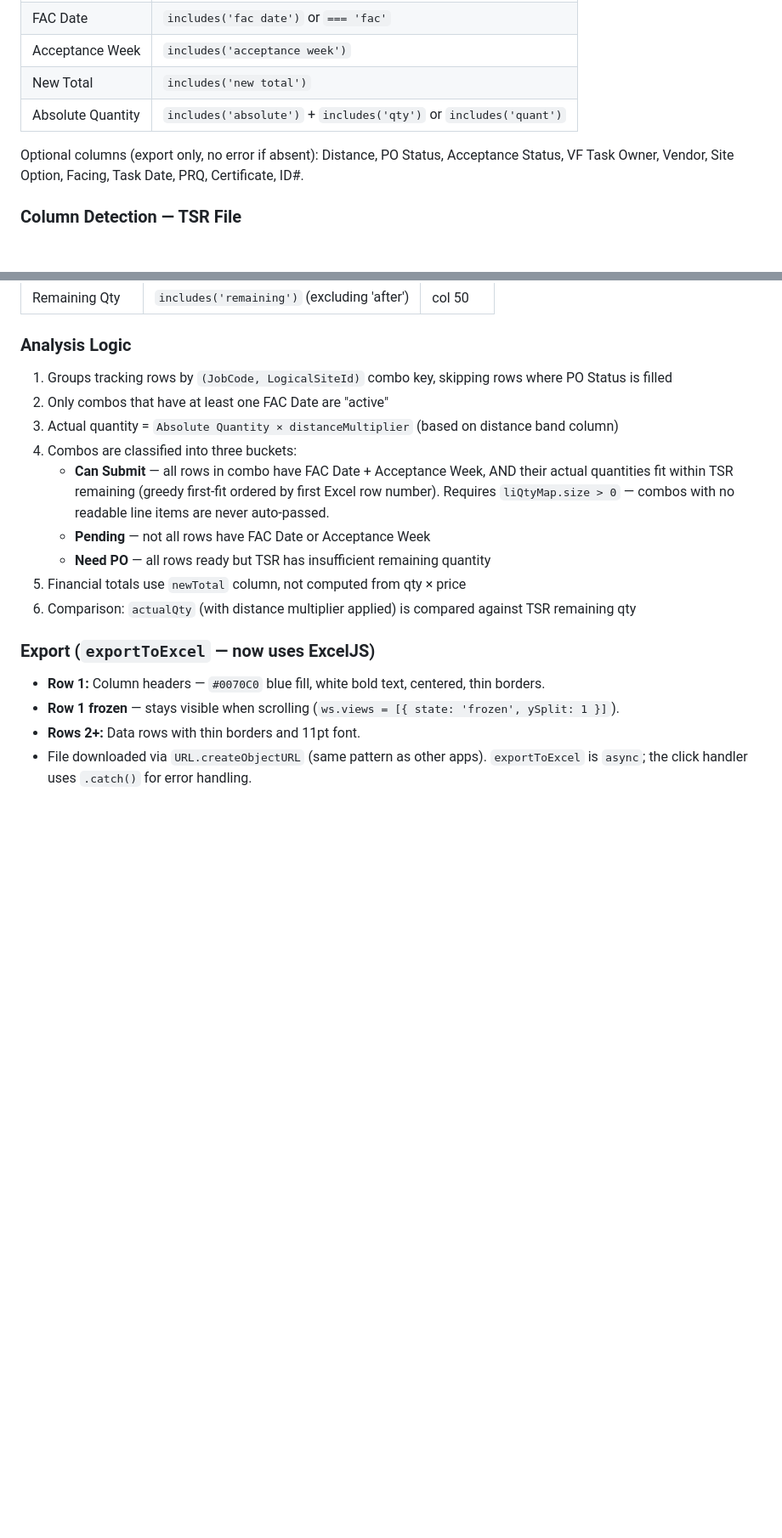
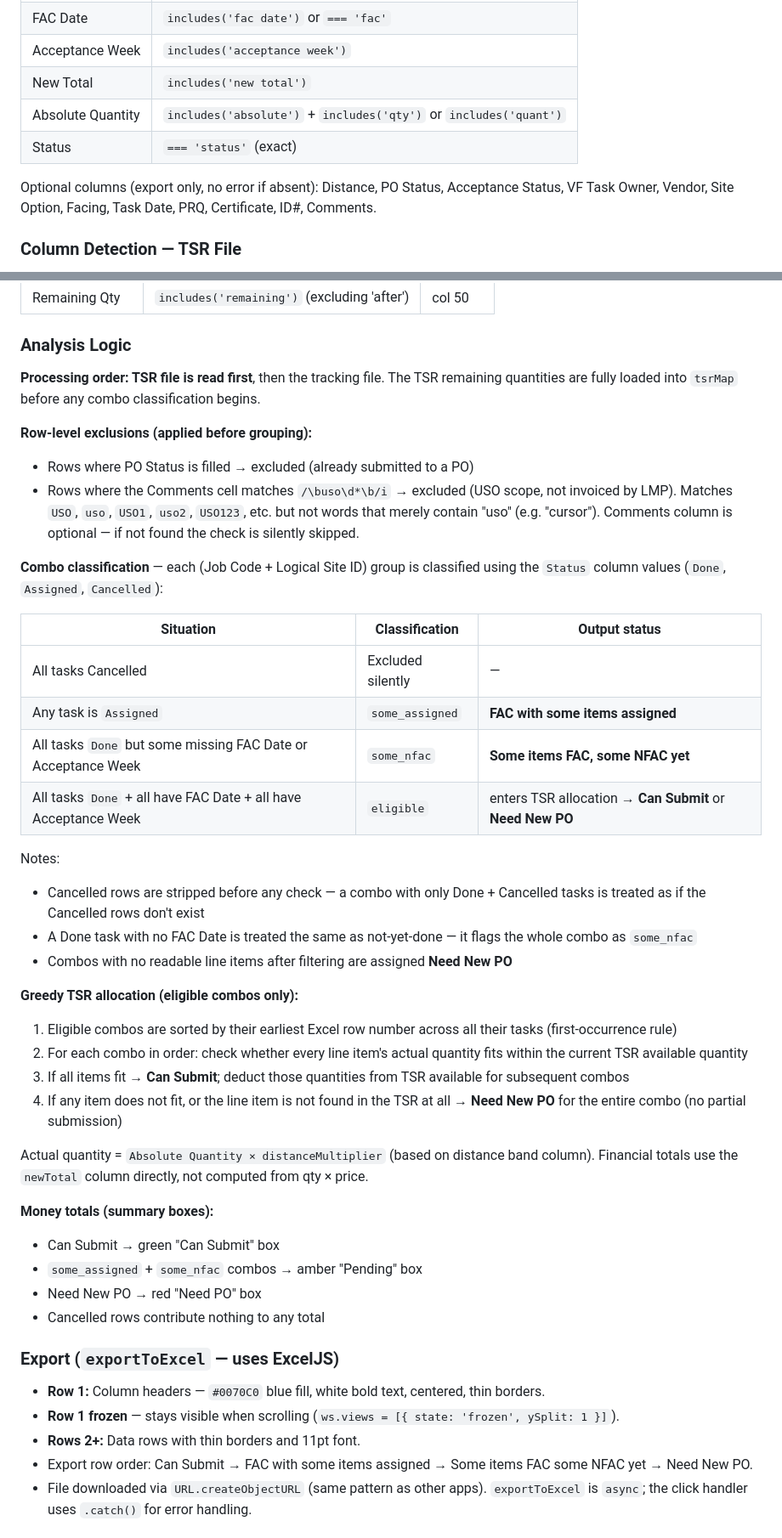
Before and after one commit to landmarkplus2016-byte/LMP-Invoicing-System, a Markdown page: CLAUDE.md, 2 parts joined by grey strips. Shown at 85% size. GitHub-like rendering; blank space fills up the shorter version.

Commit message:
docs: update CLAUDE.md to reflect TSR analysis overhaul
Documents the new Status-based combo classification, TSR-first processing
order, USO exclusion from Comments column, four output statuses, greedy
first-occurrence allocation rule, and sw.js cache version bump to v10.

Co-Authored-By: Claude Sonnet 4.6 <noreply@anthropic.com>

```diff
--- a/CLAUDE.md
+++ b/CLAUDE.md
@@ -91,8 +91,9 @@ Requires **two** files loaded simultaneously before analysis runs:
 | Acceptance Week | `includes('acceptance week')` |
 | New Total | `includes('new total')` |
 | Absolute Quantity | `includes('absolute')` + `includes('qty')` or `includes('quant')` |
+| Status | `=== 'status'` (exact) |
 
-Optional columns (export only, no error if absent): Distance, PO Status, Acceptance Status, VF Task Owner, Vendor, Site Option, Facing, Task Date, PRQ, Certificate, ID#.
+Optional columns (export only, no error if absent): Distance, PO Status, Acceptance Status, VF Task Owner, Vendor, Site Option, Facing, Task Date, PRQ, Certificate, ID#, Comments.
 
 ### Column Detection — TSR File
 
@@ -106,21 +107,46 @@ Columns are also detected from the TSR header row after it is located. Fallbacks
 
 ### Analysis Logic
 
-1. Groups tracking rows by `(JobCode, LogicalSiteId)` combo key, skipping rows where PO Status is filled
-2. Only combos that have at least one FAC Date are "active"
-3. Actual quantity = `Absolute Quantity × distanceMultiplier` (based on distance band column)
-4. Combos are classified into three buckets:
-   - **Can Submit** — all rows in combo have FAC Date + Acceptance Week, AND their actual quantities fit within TSR remaining (greedy first-fit ordered by first Excel row number). Requires `liQtyMap.size > 0` — combos with no readable line items are never auto-passed.
-   - **Pending** — not all rows have FAC Date or Acceptance Week
-   - **Need PO** — all rows ready but TSR has insufficient remaining quantity
-5. Financial totals use `newTotal` column, not computed from qty × price
-6. Comparison: `actualQty` (with distance multiplier applied) is compared against TSR remaining qty
+**Processing order: TSR file is read first**, then the tracking file. The TSR remaining quantities are fully loaded into `tsrMap` before any combo classification begins.
 
-### Export (`exportToExcel` — now uses ExcelJS)
+**Row-level exclusions (applied before grouping):**
+- Rows where PO Status is filled → excluded (already submitted to a PO)
+- Rows where the Comments cell matches `/\buso\d*\b/i` → excluded (USO scope, not invoiced by LMP). Matches `USO`, `uso`, `USO1`, `uso2`, `USO123`, etc. but not words that merely contain "uso" (e.g. "cursor"). Comments column is optional — if not found the check is silently skipped.
+
+**Combo classification** — each (Job Code + Logical Site ID) group is classified using the `Status` column values (`Done`, `Assigned`, `Cancelled`):
+
+| Situation | Classification | Output status |
+|---|---|---|
+| All tasks Cancelled | Excluded silently | — |
+| Any task is `Assigned` | `some_assigned` | **FAC with some items assigned** |
+| All tasks `Done` but some missing FAC Date or Acceptance Week | `some_nfac` | **Some items FAC, some NFAC yet** |
+| All tasks `Done` + all have FAC Date + all have Acceptance Week | `eligible` | enters TSR allocation → **Can Submit** or **Need New PO** |
+
+Notes:
+- Cancelled rows are stripped before any check — a combo with only Done + Cancelled tasks is treated as if the Cancelled rows don't exist
+- A Done task with no FAC Date is treated the same as not-yet-done — it flags the whole combo as `some_nfac`
+- Combos with no readable line items after filtering are assigned **Need New PO**
+
+**Greedy TSR allocation (eligible combos only):**
+1. Eligible combos are sorted by their earliest Excel row number across all their tasks (first-occurrence rule)
+2. For each combo in order: check whether every line item's actual quantity fits within the current TSR available quantity
+3. If all items fit → **Can Submit**; deduct those quantities from TSR available for subsequent combos
+4. If any item does not fit, or the line item is not found in the TSR at all → **Need New PO** for the entire combo (no partial submission)
+
+Actual quantity = `Absolute Quantity × distanceMultiplier` (based on distance band column). Financial totals use the `newTotal` column directly, not computed from qty × price.
+
+**Money totals (summary boxes):**
+- Can Submit → green "Can Submit" box
+- `some_assigned` + `some_nfac` combos → amber "Pending" box
+- Need New PO → red "Need PO" box
+- Cancelled rows contribute nothing to any total
+
+### Export (`exportToExcel` — uses ExcelJS)
 
 - **Row 1:** Column headers — `#0070C0` blue fill, white bold text, centered, thin borders.
 - **Row 1 frozen** — stays visible when scrolling (`ws.views = [{ state: 'frozen', ySplit: 1 }]`).
 - **Rows 2+:** Data rows with thin borders and 11pt font.
+- Export row order: Can Submit → FAC with some items assigned → Some items FAC some NFAC yet → Need New PO.
 - File downloaded via `URL.createObjectURL` (same pattern as other apps). `exportToExcel` is `async`; the click handler uses `.catch()` for error handling.
 
 ## Contractor App Data Flow (`contractor-app.js`)
```
Also changed, not shown: other parts of CLAUDE.md (+1 -1 lines).
